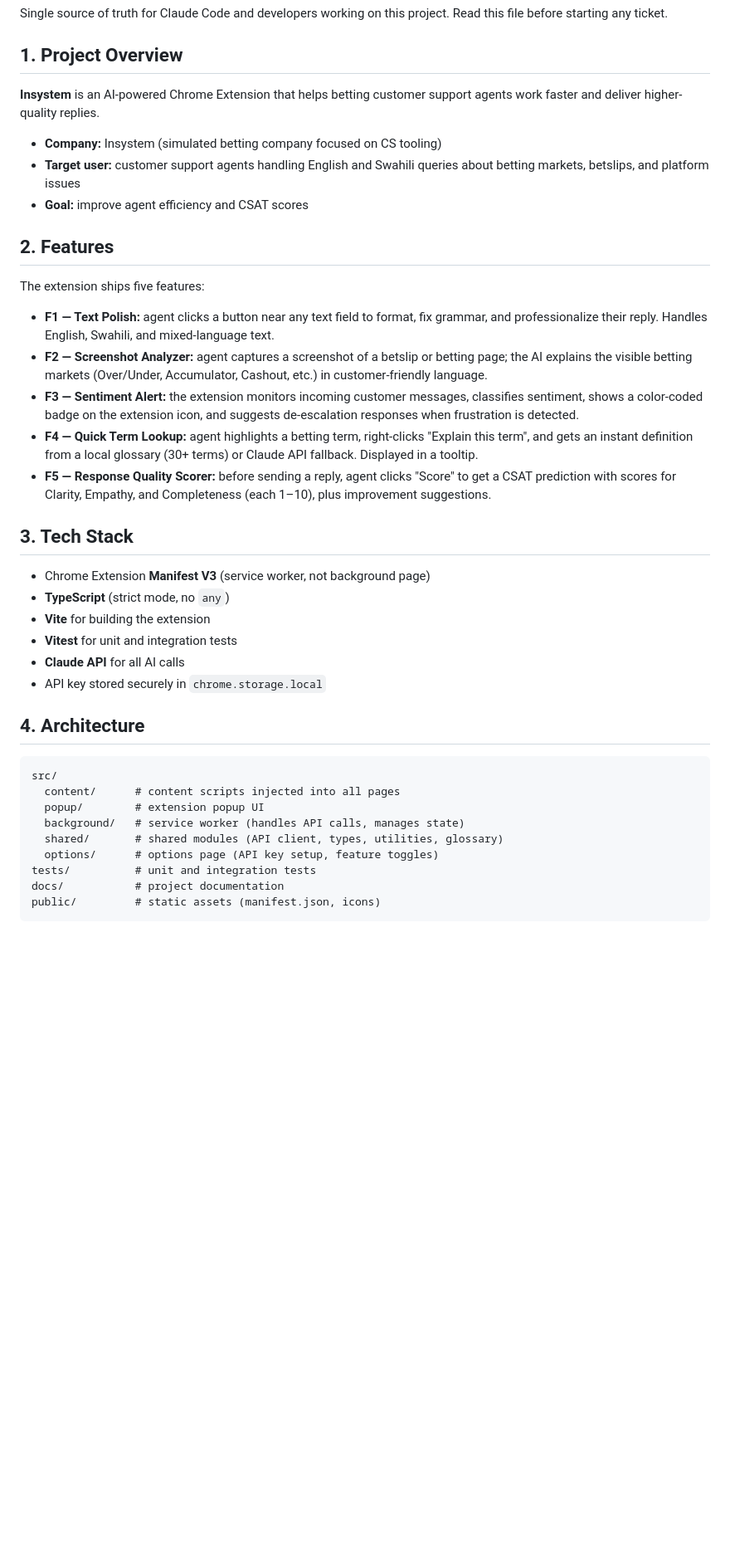
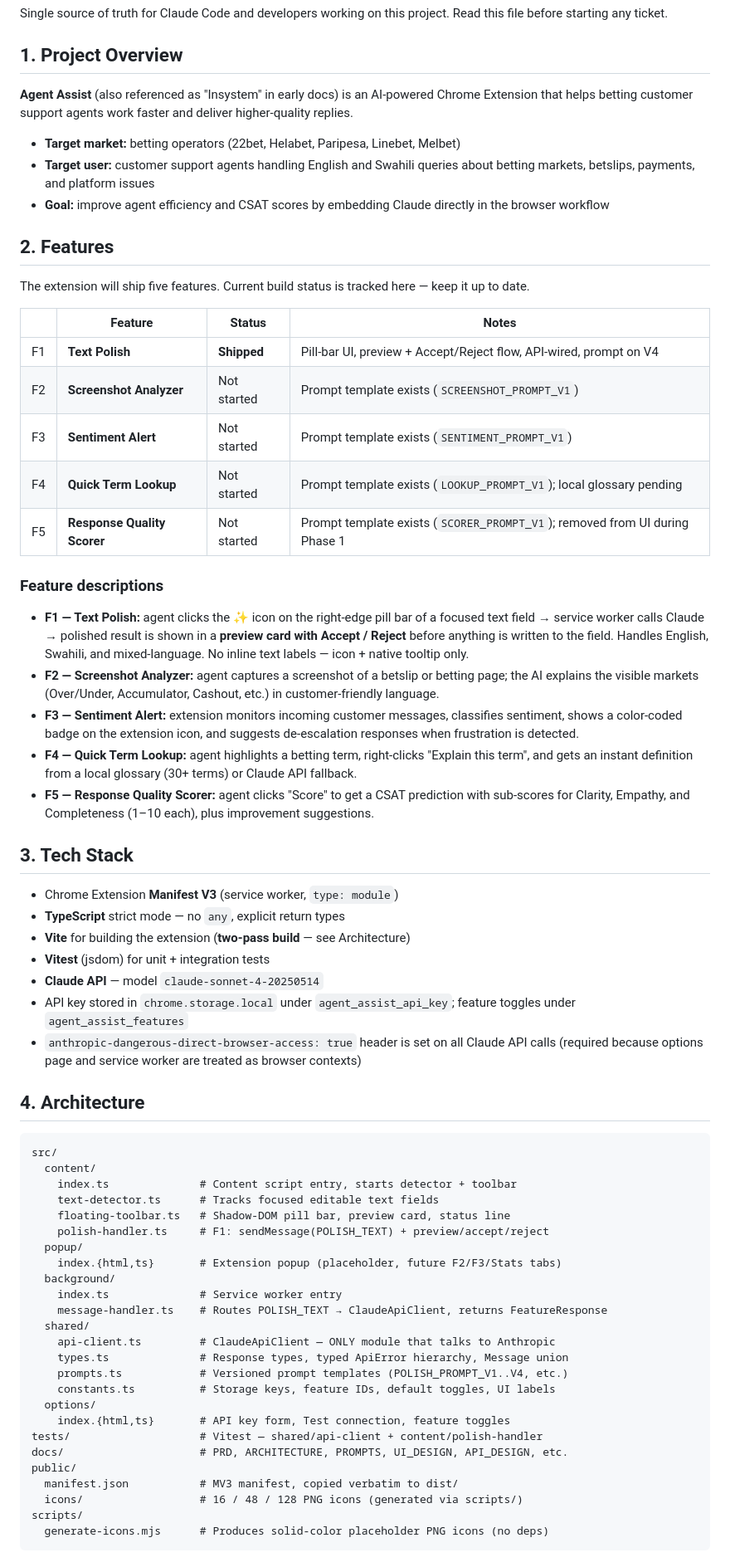
Before and after one commit to Musa24/agent-assist, a Markdown page: CLAUDE.md, the part around one of its changes. Shown at 83% size. Drawn GitHub-style; blank space fills up the shorter version.

Commit message:
docs: update CLAUDE.md to reflect current app state

````diff
--- a/CLAUDE.md
+++ b/CLAUDE.md
@@ -4,41 +4,68 @@ Single source of truth for Claude Code and developers working on this project. R
 
 ## 1. Project Overview
 
-**Insystem** is an AI-powered Chrome Extension that helps betting customer support agents work faster and deliver higher-quality replies.
+**Agent Assist** (also referenced as "Insystem" in early docs) is an AI-powered Chrome Extension that helps betting customer support agents work faster and deliver higher-quality replies.
 
-- **Company:** Insystem (simulated betting company focused on CS tooling)
-- **Target user:** customer support agents handling English and Swahili queries about betting markets, betslips, and platform issues
-- **Goal:** improve agent efficiency and CSAT scores
+- **Target market:** betting operators (22bet, Helabet, Paripesa, Linebet, Melbet)
+- **Target user:** customer support agents handling English and Swahili queries about betting markets, betslips, payments, and platform issues
+- **Goal:** improve agent efficiency and CSAT scores by embedding Claude directly in the browser workflow
 
 ## 2. Features
 
-The extension ships five features:
+The extension will ship five features. Current build status is tracked here — keep it up to date.
 
-- **F1 — Text Polish:** agent clicks a button near any text field to format, fix grammar, and professionalize their reply. Handles English, Swahili, and mixed-language text.
-- **F2 — Screenshot Analyzer:** agent captures a screenshot of a betslip or betting page; the AI explains the visible betting markets (Over/Under, Accumulator, Cashout, etc.) in customer-friendly language.
-- **F3 — Sentiment Alert:** the extension monitors incoming customer messages, classifies sentiment, shows a color-coded badge on the extension icon, and suggests de-escalation responses when frustration is detected.
-- **F4 — Quick Term Lookup:** agent highlights a betting term, right-clicks "Explain this term", and gets an instant definition from a local glossary (30+ terms) or Claude API fallback. Displayed in a tooltip.
-- **F5 — Response Quality Scorer:** before sending a reply, agent clicks "Score" to get a CSAT prediction with scores for Clarity, Empathy, and Completeness (each 1–10), plus improvement suggestions.
+| | Feature | Status | Notes |
+| --- | --- | --- | --- |
+| F1 | **Text Polish** | **Shipped** | Pill-bar UI, preview + Accept/Reject flow, API-wired, prompt on V4 |
+| F2 | **Screenshot Analyzer** | Not started | Prompt template exists (`SCREENSHOT_PROMPT_V1`) |
+| F3 | **Sentiment Alert** | Not started | Prompt template exists (`SENTIMENT_PROMPT_V1`) |
+| F4 | **Quick Term Lookup** | Not started | Prompt template exists (`LOOKUP_PROMPT_V1`); local glossary pending |
+| F5 | **Response Quality Scorer** | Not started | Prompt template exists (`SCORER_PROMPT_V1`); removed from UI during Phase 1 |
+
+### Feature descriptions
+
+- **F1 — Text Polish:** agent clicks the ✨ icon on the right-edge pill bar of a focused text field → service worker calls Claude → polished result is shown in a **preview card with Accept / Reject** before anything is written to the field. Handles English, Swahili, and mixed-language. No inline text labels — icon + native tooltip only.
+- **F2 — Screenshot Analyzer:** agent captures a screenshot of a betslip or betting page; the AI explains the visible markets (Over/Under, Accumulator, Cashout, etc.) in customer-friendly language.
+- **F3 — Sentiment Alert:** extension monitors incoming customer messages, classifies sentiment, shows a color-coded badge on the extension icon, and suggests de-escalation responses when frustration is detected.
+- **F4 — Quick Term Lookup:** agent highlights a betting term, right-clicks "Explain this term", and gets an instant definition from a local glossary (30+ terms) or Claude API fallback.
+- **F5 — Response Quality Scorer:** agent clicks "Score" to get a CSAT prediction with sub-scores for Clarity, Empathy, and Completeness (1–10 each), plus improvement suggestions.
 
 ## 3. Tech Stack
 
-- Chrome Extension **Manifest V3** (service worker, not background page)
-- **TypeScript** (strict mode, no `any`)
-- **Vite** for building the extension
-- **Vitest** for unit and integration tests
-- **Claude API** for all AI calls
-- API key stored securely in `chrome.storage.local`
+- Chrome Extension **Manifest V3** (service worker, `type: module`)
+- **TypeScript** strict mode — no `any`, explicit return types
+- **Vite** for building the extension (**two-pass build** — see Architecture)
+- **Vitest** (jsdom) for unit + integration tests
+- **Claude API** — model `claude-sonnet-4-20250514`
+- API key stored in `chrome.storage.local` under `agent_assist_api_key`; feature toggles under `agent_assist_features`
+- `anthropic-dangerous-direct-browser-access: true` header is set on all Claude API calls (required because options page and service worker are treated as browser contexts)
 
 ## 4. Architecture
 
 ```
 src/
-  content/      # content scripts injected into all pages
-  popup/        # extension popup UI
-  background/   # service worker (handles API calls, manages state)
-  shared/       # shared modules (API client, types, utilities, glossary)
-  options/      # options page (API key setup, feature toggles)
-tests/          # unit and integration tests
-docs/           # project documentation
-public/         # static assets (manifest.json, icons)
+  content/
+    index.ts              # Content script entry, starts detector + toolbar
+    text-detector.ts      # Tracks focused editable text fields
+    floating-toolbar.ts   # Shadow-DOM pill bar, preview card, status line
+    polish-handler.ts     # F1: sendMessage(POLISH_TEXT) + preview/accept/reject
+  popup/
+    index.{html,ts}       # Extension popup (placeholder, future F2/F3/Stats tabs)
+  background/
+    index.ts              # Service worker entry
+    message-handler.ts    # Routes POLISH_TEXT → ClaudeApiClient, returns FeatureResponse
+  shared/
+    api-client.ts         # ClaudeApiClient — ONLY module that talks to Anthropic
+    types.ts              # Response types, typed ApiError hierarchy, Message union
+    prompts.ts            # Versioned prompt templates (POLISH_PROMPT_V1..V4, etc.)
+    constants.ts          # Storage keys, feature IDs, default toggles, UI labels
+  options/
+    index.{html,ts}       # API key form, Test connection, feature toggles
+tests/                    # Vitest — shared/api-client + content/polish-handler
+docs/                     # PRD, ARCHITECTURE, PROMPTS, UI_DESIGN, API_DESIGN, etc.
+public/
+  manifest.json           # MV3 manifest, copied verbatim to dist/
+  icons/                  # 16 / 48 / 128 PNG icons (generated via scripts/)
+scripts/
+  generate-icons.mjs      # Produces solid-color placeholder PNG icons (no deps)
 ```
````
Also changed, not shown: other parts of CLAUDE.md (+59 -12 lines).
